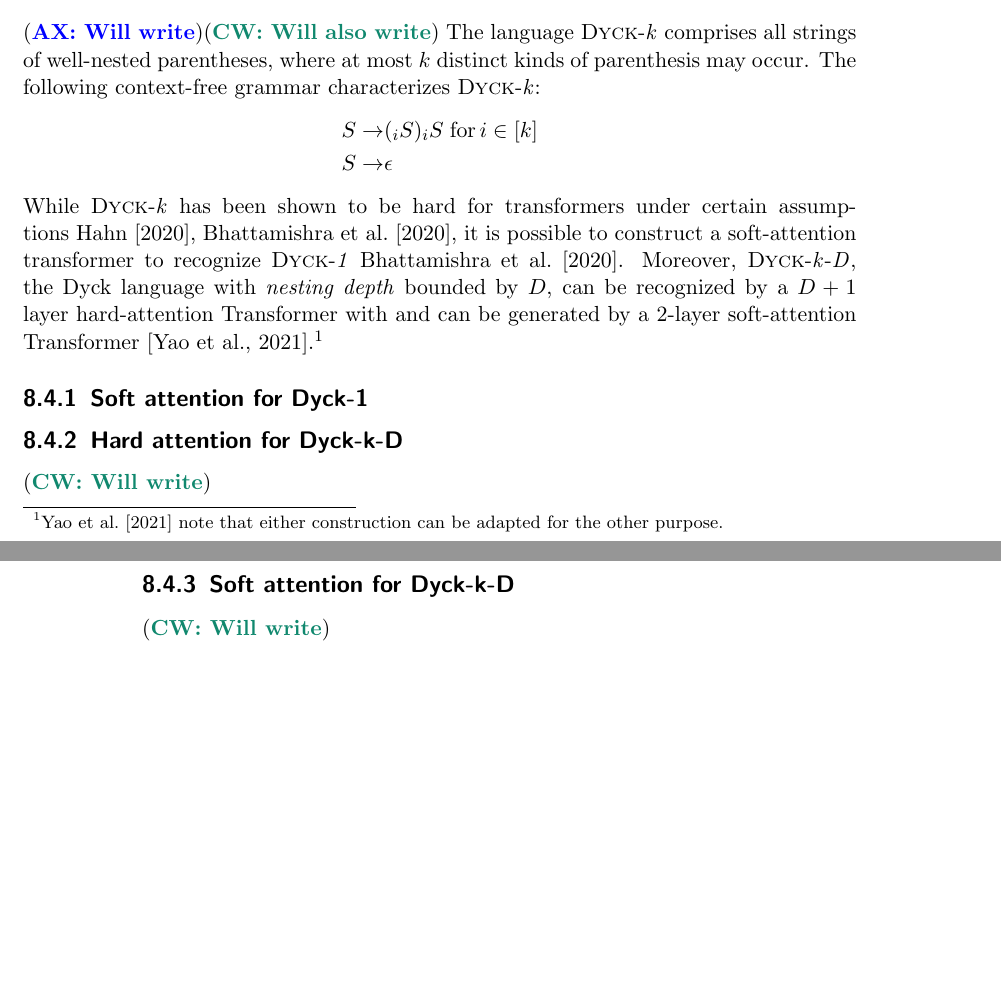
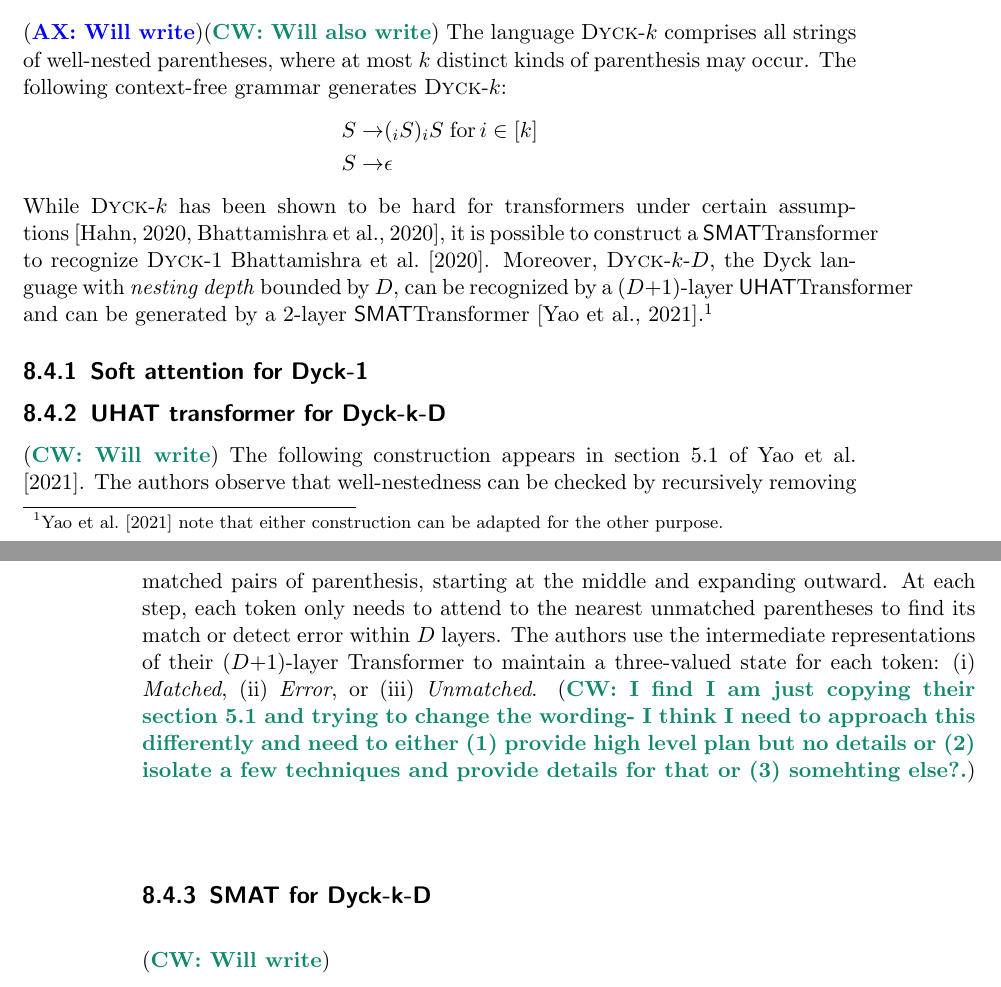
Before and after one commit to pentagonalize/Transformer-Cookbook, a LaTeX thesis (main.tex, which reads chapters/08_assembly.tex, config.tex): two parts of pages 29 and 30 of 36, joined at a grey line, cut so that both start at the same text, the shorter picture padded with empty space. Compiled offline with pdfLaTeX.

Commit message:
I need to ask the other chefs what level of detail we should use for constructions borrowed directly from prior work..

```diff
--- a/chapters/08_assembly.tex
+++ b/chapters/08_assembly.tex
@@ -21,16 +21,21 @@
 
 \section{Dyck Language}
 \AX{Will write}\CW{Will also write}
-The language \dyckk{k} comprises all strings of well-nested parentheses, where at most $k$ distinct kinds of parenthesis may occur. The following context-free grammar characterizes \dyckk{k}:\begin{align*}
+The language \dyckk{k} comprises all strings of well-nested parentheses, where at most $k$ distinct kinds of parenthesis may occur. The following context-free grammar generates \dyckk{k}:\begin{align*}
     S \rightarrow & (_i S)_iS \; \text{for}\, i \in [k]\\
     S \rightarrow & \epsilon
 \end{align*}
-While \dyckk{k} has been shown to be hard for transformers under certain assumptions~\citet{hahn-2020-theoretical,bhattamishra2020ability}, it is possible to construct a soft-attention transformer to recognize \dyckk{1}~\citet{bhattamishra2020ability}. Moreover, \dyckkd{k}{D}, the Dyck language with \textit{nesting depth} bounded by $D$, can be recognized by a $D+1$ layer hard-attention Transformer with and can be generated by a $2$-layer soft-attention Transformer~\citep{yao2021self}.\footnote{\citet{yao2021self} note that either construction can be adapted for the other purpose.}
+While \dyckk{k} has been shown to be hard for transformers under certain assumptions~\citep{hahn-2020-theoretical,bhattamishra2020ability}, it is possible to construct a \SMAT Transformer to recognize \dyckk{1}~\citet{bhattamishra2020ability}. Moreover, \dyckkd{k}{D}, the Dyck language with \textit{nesting depth} bounded by $D$, can be recognized by a $(D{+}1)$-layer \UHAT Transformer and can be generated by a $2$-layer \SMAT Transformer~\citep{yao2021self}.\footnote{\citet{yao2021self} note that either construction can be adapted for the other purpose.}
 \subsection{Soft attention for Dyck-1}
 
-\subsection{Hard attention for Dyck-k-D}
+\subsection{UHAT transformer for Dyck-k-D}
 \CW{Will write}
-\subsection{Soft attention for Dyck-k-D}
+The following construction appears in section 5.1 of~\citet{yao2021self}.
+The authors observe that well-nestedness can be checked by recursively removing matched pairs of parenthesis, starting at the middle and expanding outward. At each step, each token only needs to attend to the nearest unmatched parentheses to find its match or detect error within $D$ layers.
+The authors use the intermediate representations of their $(D{+}1)$-layer Transformer to maintain a three-valued state for each token: (i) \textit{Matched}, (ii) \textit{Error}, or (iii) \textit{Unmatched}.
+\CW{I find I am just copying their section 5.1 and trying to change the wording- I think I need to approach this differently and need to either (1) provide high level plan but no details or (2) isolate a few techniques and provide details for that or (3) somehting else?.}
+
+\subsection{SMAT for Dyck-k-D}
 \CW{Will write}
 
 
--- a/config.tex
+++ b/config.tex
@@ -104,8 +104,8 @@
 \newcommand{\SMAT}{\textsf{SMAT}}
 
 % Language names
-\newcommand{\dyckk}[1]{\textsc{Dyck}{\text{-}}{\textit{#1}}}
-\newcommand{\dyckkd}[2]{\textsc{Dyck}{\text{-}}{\textit{#1}}{\text{-}}{\textit{#2}}}
+\newcommand{\dyckk}[1]{\textsc{Dyck}\text{-}\ensuremath{#1}}
+\newcommand{\dyckkd}[2]{\textsc{Dyck}\text{-}\ensuremath{#1}\text{-}\ensuremath{#2}}
 
 % Math shortcuts
 \def\R{\mathbb{R}}
```
